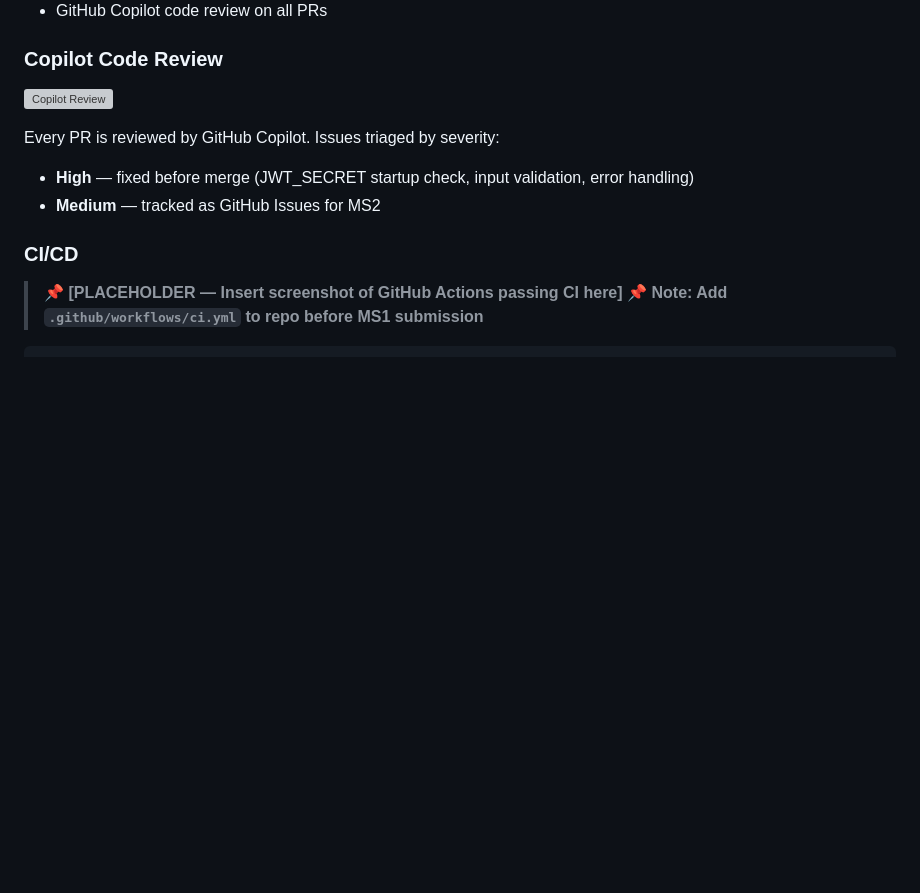
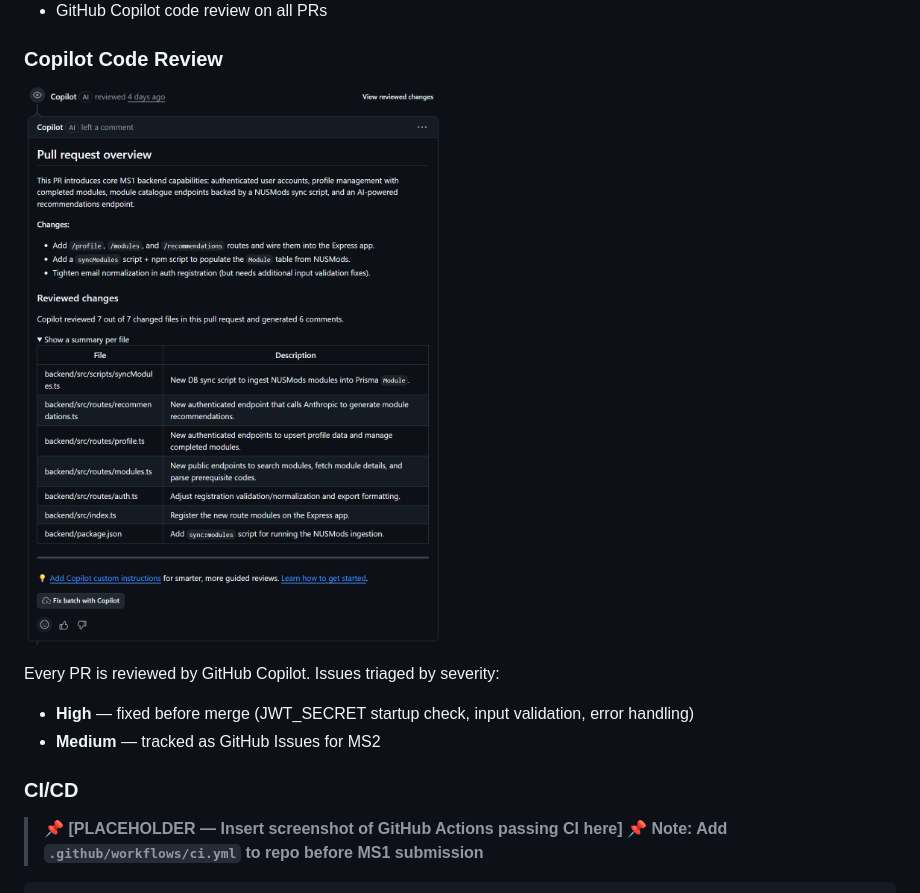
Before and after one commit to Jaisev-Sachdev/orbital, a Markdown page: README.md, the part around the change. Rendered like a GitHub page; blank space fills up the shorter version; grey boxes are pictures that could not be loaded.

```diff
--- a/README.md
+++ b/README.md
@@ -462,7 +462,7 @@ Note:     Returns exactly 3 recommendations. Goals are injected into AI prompt.
 
 ### Copilot Code Review
 
-![Copilot Review](docs/diagrams/copilot-review.png)
+![Copilot Review](docs/screenshots/copilot-review.png)
 
 Every PR is reviewed by GitHub Copilot. Issues triaged by severity:
 - **High** — fixed before merge (JWT_SECRET startup check, input validation, error handling)
```
